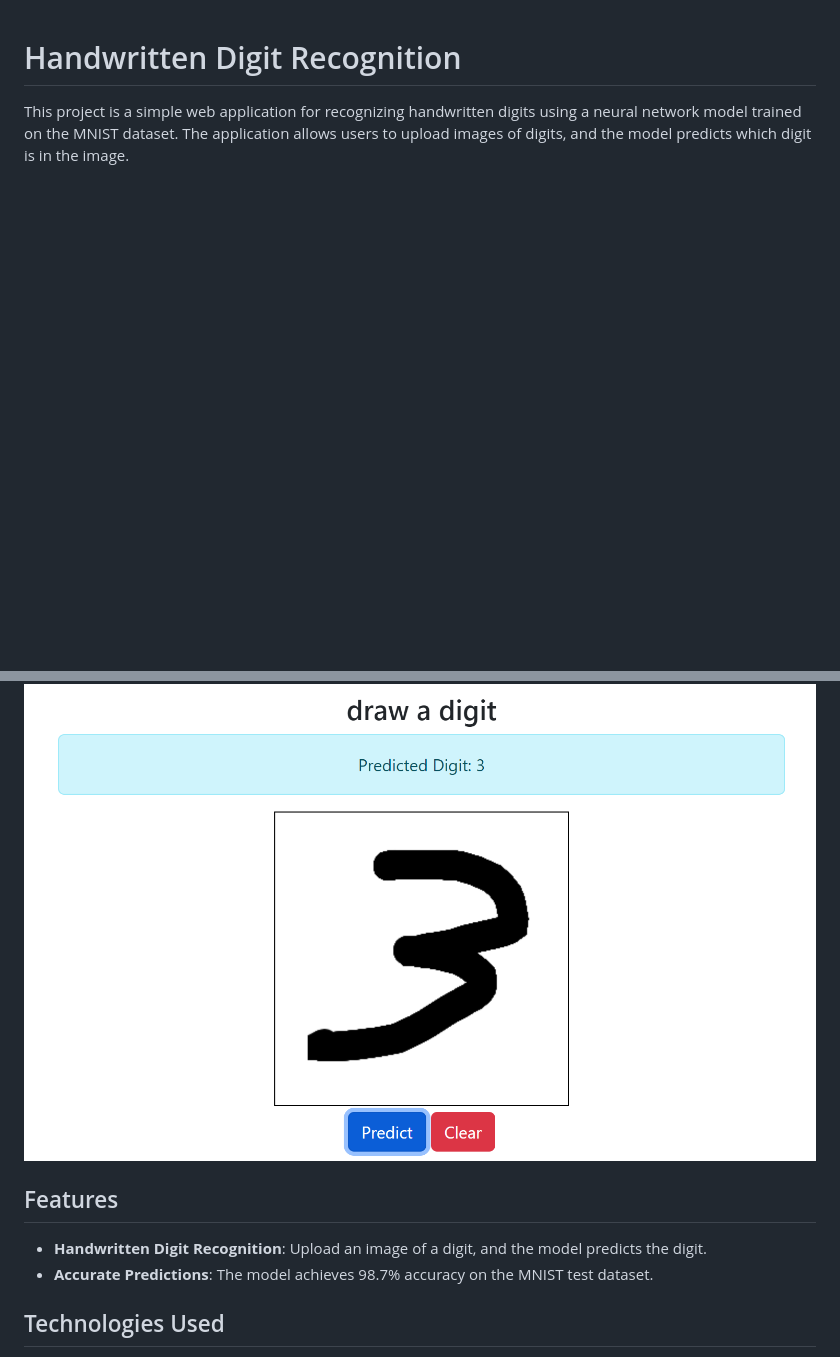
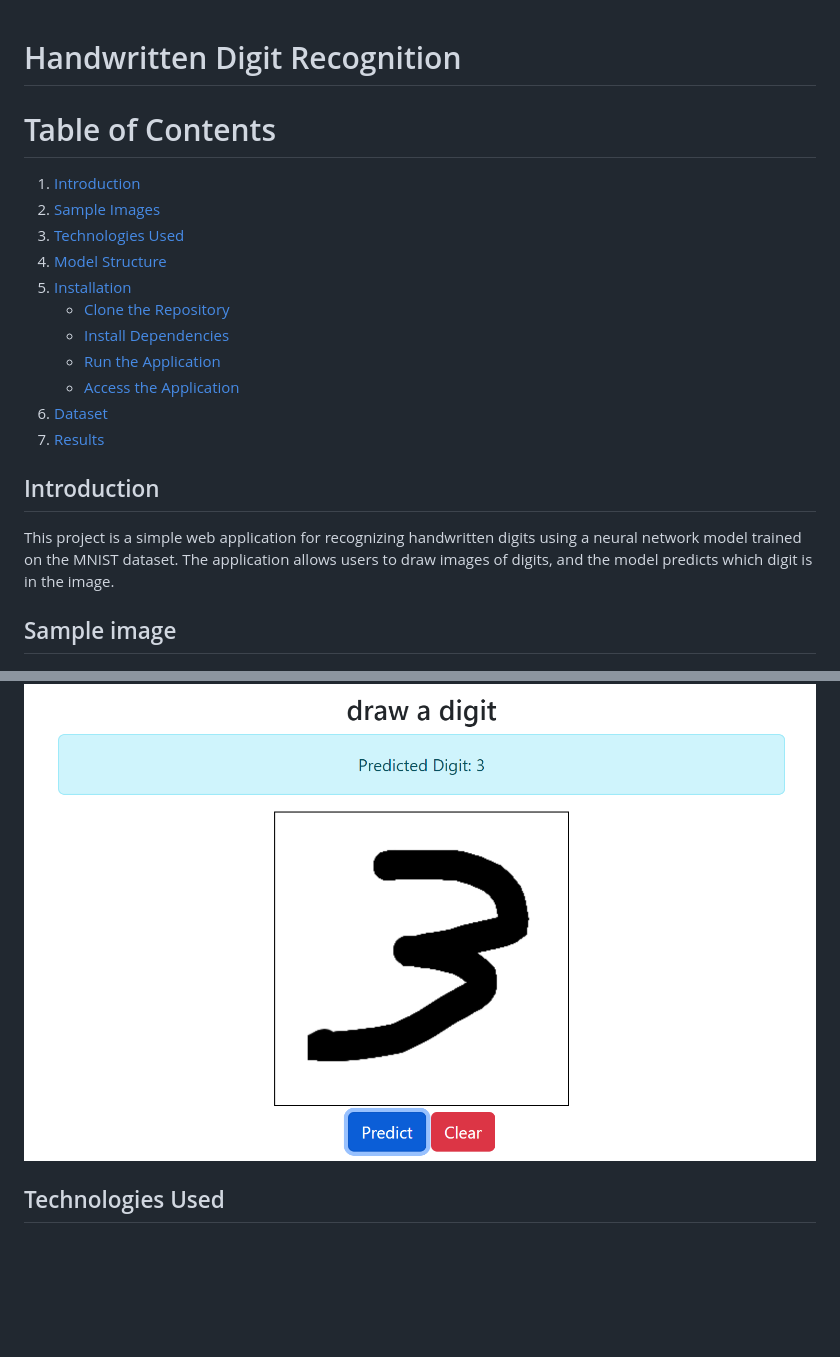
Before and after one commit to hopedeveloper08/handwritten_digit_recognition, a Markdown page: README.md, 2 parts joined by grey strips. Rendered like a GitHub page; blank space fills up the shorter version.

```diff
--- a/README.md
+++ b/README.md
@@ -1,13 +1,25 @@
 # Handwritten Digit Recognition
 
-This project is a simple web application for recognizing handwritten digits using a neural network model trained on the MNIST dataset. The application allows users to upload images of digits, and the model predicts which digit is in the image.
+# Table of Contents
 
+1. [Introduction](#introduction)
+2. [Sample Images](#sample-images)
+3. [Technologies Used](#technologies-used)
+4. [Model Structure](#model-structure)
+5. [Installation](#installation)
+    - [Clone the Repository](#clone-the-repository)
+    - [Install Dependencies](#install-dependencies)
+    - [Run the Application](#run-the-application)
+    - [Access the Application](#access-the-application)
+6. [Dataset](#dataset)
+7. [Results](#results)
+
+## Introduction
+
+This project is a simple web application for recognizing handwritten digits using a neural network model trained on the MNIST dataset. The application allows users to draw images of digits, and the model predicts which digit is in the image.
+
+## Sample image
 ![Sample Images](app_image.png)
-
-## Features
-
-- **Handwritten Digit Recognition**: Upload an image of a digit, and the model predicts the digit.
-- **Accurate Predictions**: The model achieves 98.7% accuracy on the MNIST test dataset.
 
 ## Technologies Used
 
```
